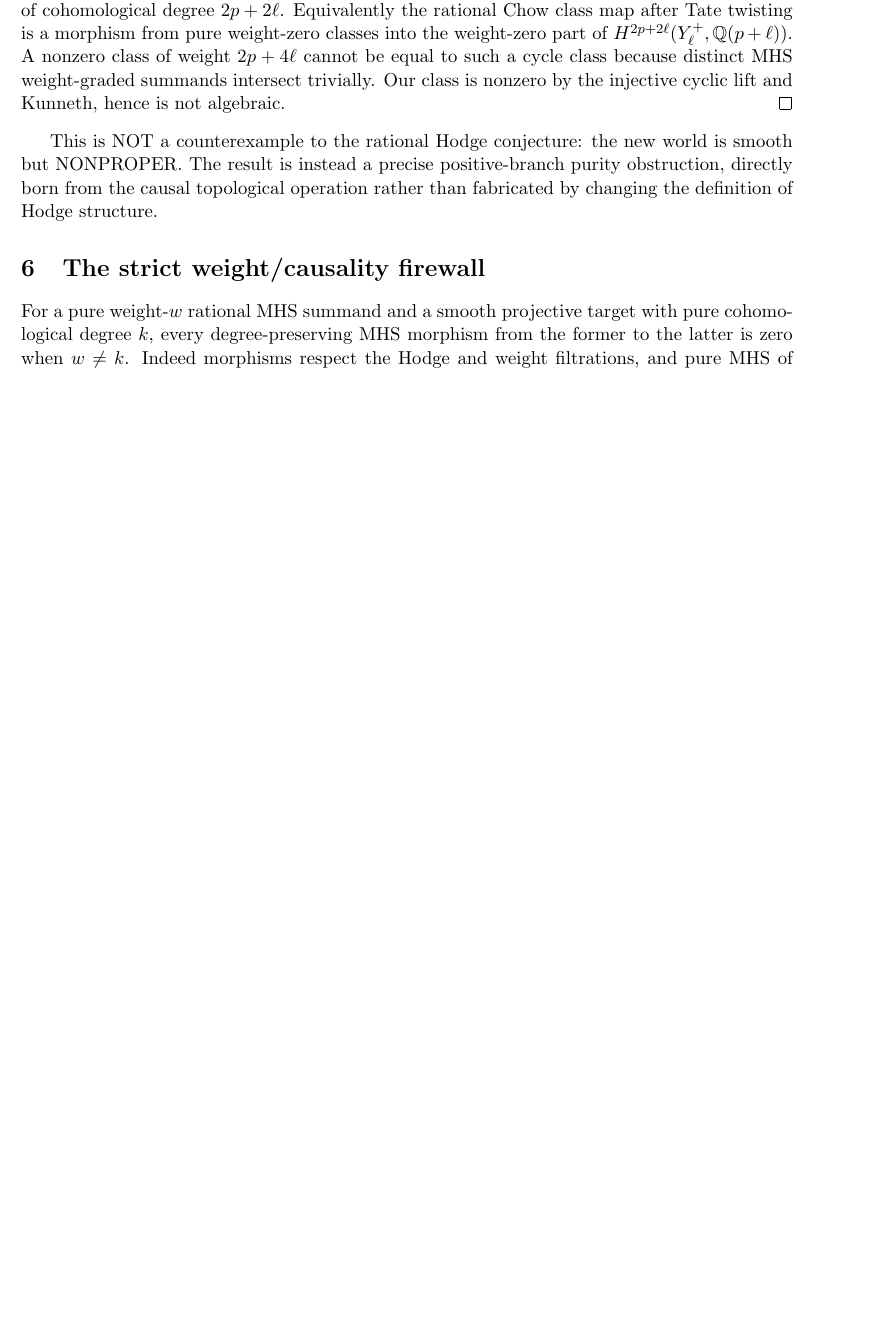
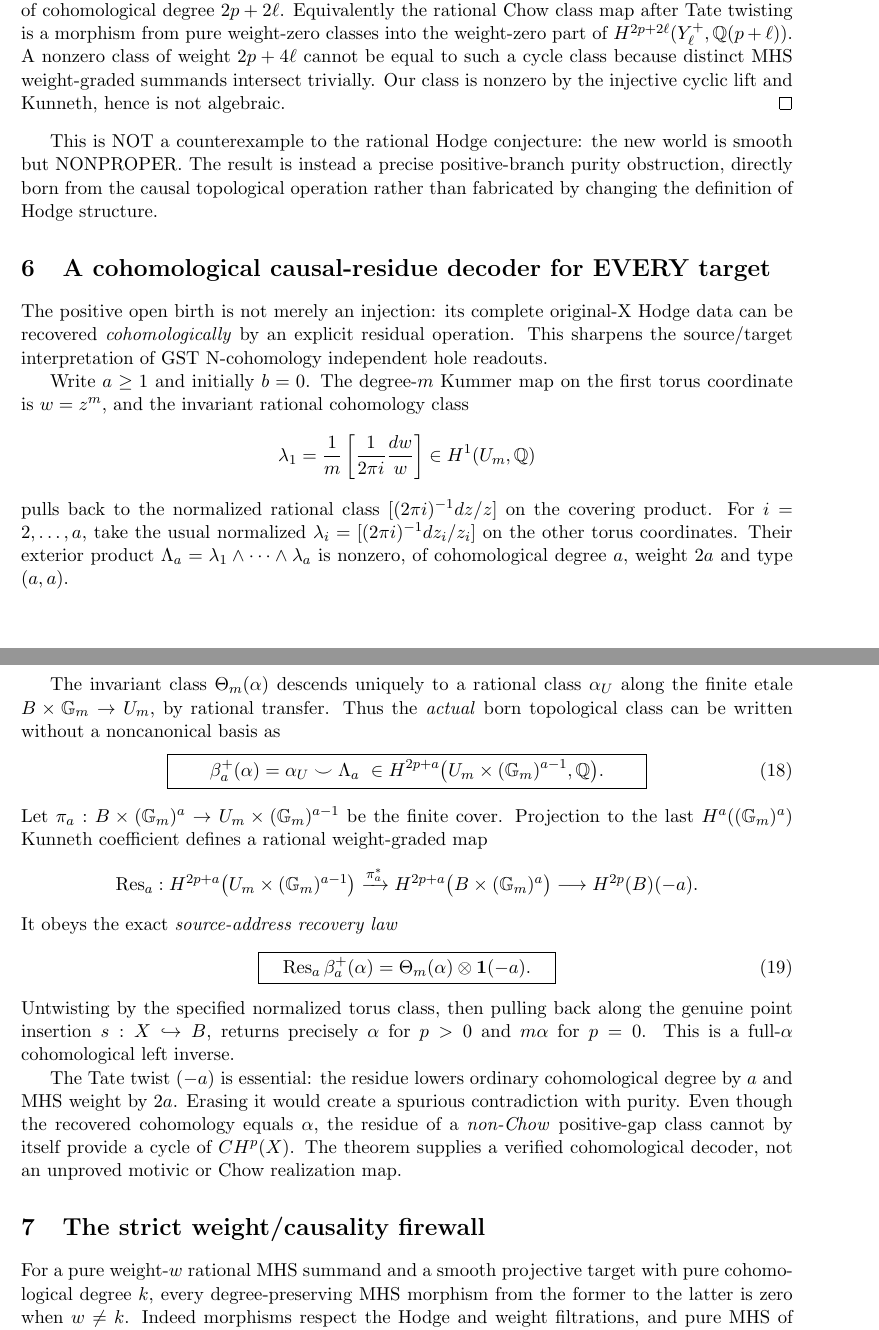
Before and after one commit to kyo-oo/HC-PROOF, a LaTeX paper (research/derivations/GST_signed_causal_purity_spectrum_2026-10-22.tex): part of page 4 of 5 before the commit and two parts of pages 4 and 5 of 6 after it, the two joined at a grey line, cut so that both start at the same text, the shorter picture padded with empty space. Compiled offline with pdfLaTeX.

Commit message:
GST: exact Kummer causal residue decoder with Tate-twist and Chow firewall

```diff
--- a/research/derivations/GST_signed_causal_purity_spectrum_2026-10-22.tex
+++ b/research/derivations/GST_signed_causal_purity_spectrum_2026-10-22.tex
@@ -304,6 +304,73 @@ purity obstruction, directly born from the causal
 topological operation rather than fabricated by
 changing the definition of Hodge structure.
 
+\section{A cohomological causal-residue decoder for EVERY target}
+The positive open birth is not merely an injection: its complete
+original-X Hodge data can be recovered \emph{cohomologically} by an
+explicit residual operation. This sharpens the source/target
+interpretation of GST N-cohomology independent hole readouts.
+
+Write $a\ge1$ and initially $b=0$.
+The degree-$m$ Kummer map on the first torus coordinate
+is $w=z^m$, and the invariant rational cohomology class
+\[
+ \lambda_1={1\over m}\left[{1\over2\pi i}{dw\over w}\right]
+ \in H^1(U_m,\mathbb Q)
+\]
+pulls back to the normalized rational class
+$[(2\pi i)^{-1}dz/z]$ on the covering product.
+For $i=2,\ldots,a$, take the usual normalized
+$\lambda_i=[(2\pi i)^{-1}dz_i/z_i]$ on the other
+torus coordinates. Their exterior product
+$\Lambda_a=\lambda_1\wedge\cdots\wedge\lambda_a$
+is nonzero, of cohomological degree $a$, weight $2a$
+and type $(a,a)$.
+
+The invariant class $\Theta_m(\alpha)$ descends uniquely
+to a rational class $\alpha_U$ along the finite etale
+$B\times\mathbb G_m\to U_m$, by rational transfer.
+Thus the \emph{actual} born topological class can be
+written without a noncanonical basis as
+\[
+ \boxed{\qquad
+ \beta^+_a(\alpha)=\alpha_U\smile\Lambda_a
+    \ \in H^{2p+a}\bigl(U_m\times(\mathbb G_m)^{a-1},
+                   \mathbb Q\bigr).
+ \qquad}                                                \tag{18}
+\]
+Let $\pi_a:B\times(\mathbb G_m)^a\to
+U_m\times(\mathbb G_m)^{a-1}$ be the finite cover.
+Projection to the last $H^a((\mathbb G_m)^a)$ Kunneth
+coefficient defines a rational weight-graded map
+\[
+ \operatorname{Res}_a:
+ H^{2p+a}\bigl(U_m\times(\mathbb G_m)^{a-1}\bigr)
+ \xrightarrow{\pi_a^*}
+ H^{2p+a}\bigl(B\times(\mathbb G_m)^a\bigr)
+ \longrightarrow H^{2p}(B)(-a).
+\]
+It obeys the exact \emph{source-address recovery law}
+\[
+ \boxed{\quad
+ \operatorname{Res}_a\beta^+_a(\alpha)
+         =\Theta_m(\alpha)\otimes\mathbf1(-a).
+ \quad}                                                \tag{19}
+\]
+Untwisting by the specified normalized torus class,
+then pulling back along the genuine point insertion
+$s:X\hookrightarrow B$, returns precisely
+$\alpha$ for $p>0$ and $m\alpha$ for $p=0$.
+This is a full-$\alpha$ cohomological left inverse.
+
+The Tate twist $(-a)$ is essential: the residue lowers
+ordinary cohomological degree by $a$ and MHS weight by
+$2a$.  Erasing it would create a spurious contradiction
+with purity. Even though the recovered cohomology equals
+$\alpha$, the residue of a \emph{non-Chow} positive-gap
+class cannot by itself provide a cycle of $CH^p(X)$.
+The theorem supplies a verified cohomological decoder,
+not an unproved motivic or Chow realization map.
+
 \section{The strict weight/causality firewall}
 For a pure weight-$w$ rational MHS summand and a
 smooth projective target with pure cohomological
```
